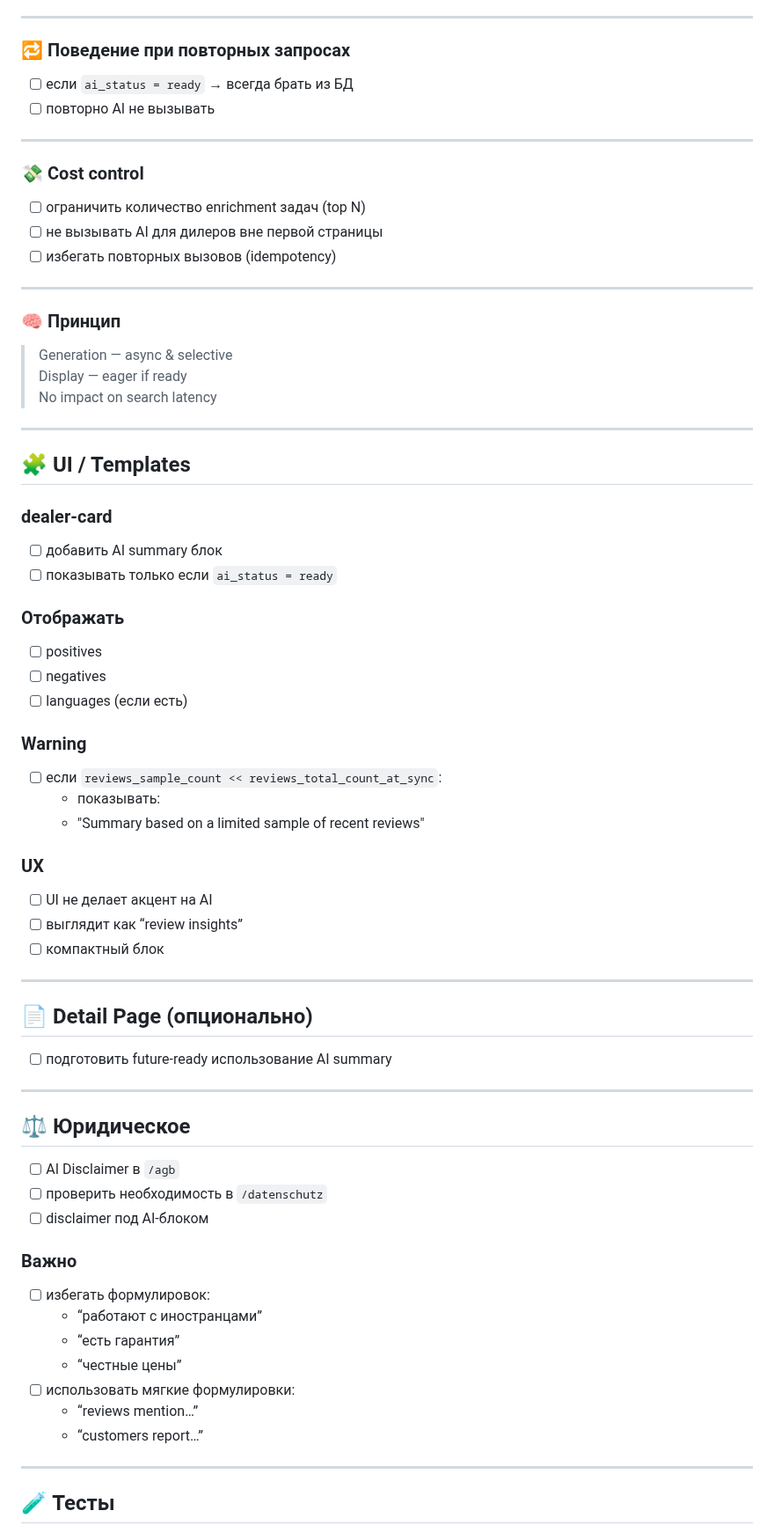
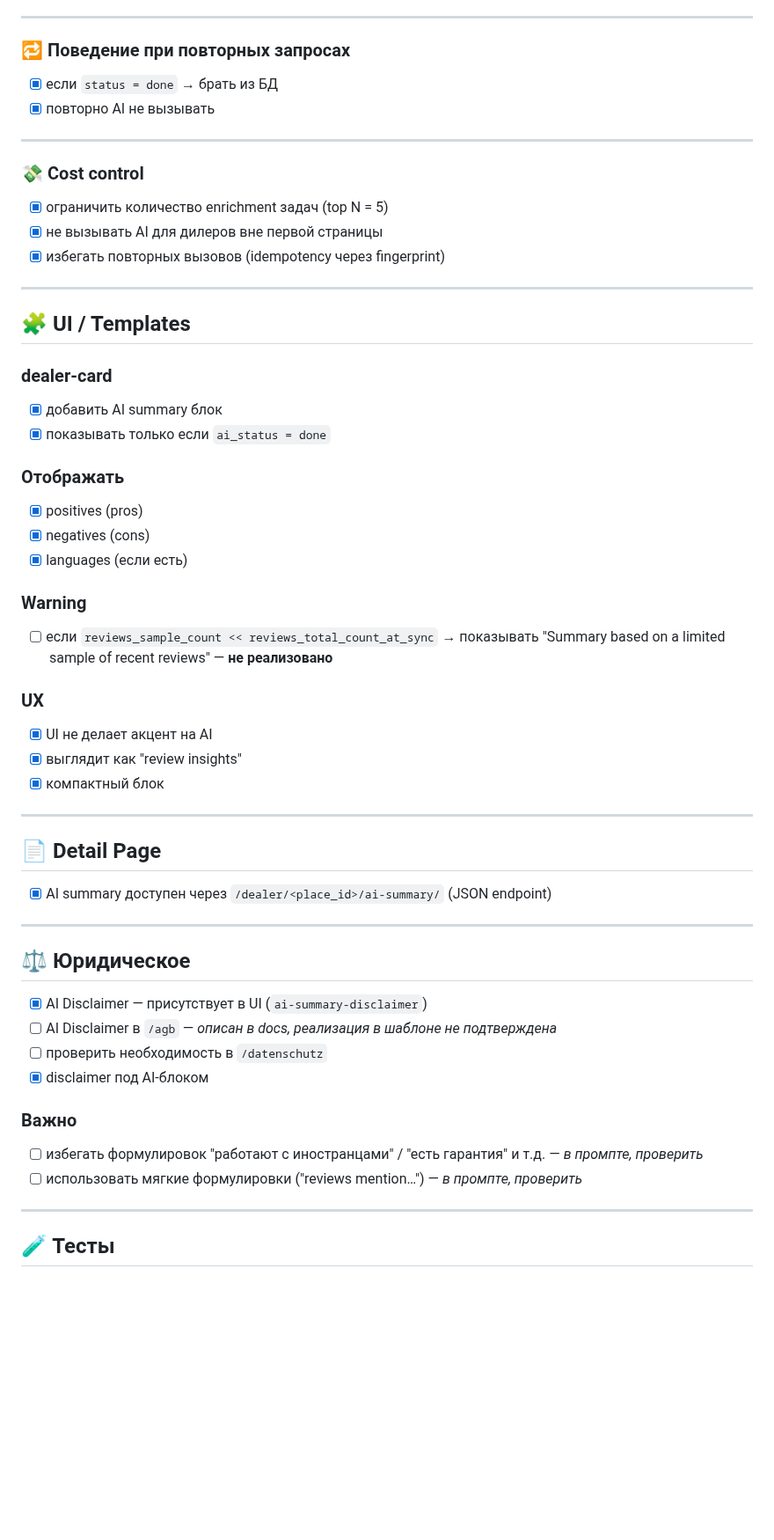
Before and after one commit to p95max/dealerfinder, a Markdown page: docs/checklist_v2.md, the part around one of its changes. Shown at 88% size. GitHub-like rendering; blank space fills up the shorter version.

```diff
--- a/docs/checklist_v2.md
+++ b/docs/checklist_v2.md
@@ -159,24 +170,16 @@
 
 ### 🔁 Поведение при повторных запросах
 
-- [ ] если `ai_status = ready` → всегда брать из БД
-- [ ] повторно AI не вызывать
+- [x] если `status = done` → брать из БД
+- [x] повторно AI не вызывать
 
 ---
 
 ### 💸 Cost control
 
-- [ ] ограничить количество enrichment задач (top N)
-- [ ] не вызывать AI для дилеров вне первой страницы
-- [ ] избегать повторных вызовов (idempotency)
-
----
-
-### 🧠 Принцип
-
-> Generation — async & selective
-> Display — eager if ready
-> No impact on search latency
+- [x] ограничить количество enrichment задач (top N = 5)
+- [x] не вызывать AI для дилеров вне первой страницы
+- [x] избегать повторных вызовов (idempotency через fingerprint)
 
 ---
 
@@ -184,50 +187,44 @@
 
 ### dealer-card
 
-- [ ] добавить AI summary блок
-- [ ] показывать только если `ai_status = ready`
+- [x] добавить AI summary блок
+- [x] показывать только если `ai_status = done`
 
 ### Отображать
 
-- [ ] positives
-- [ ] negatives
-- [ ] languages (если есть)
+- [x] positives (pros)
+- [x] negatives (cons)
+- [x] languages (если есть)
 
 ### Warning
 
-- [ ] если `reviews_sample_count << reviews_total_count_at_sync`:
-  - показывать:
-  - "Summary based on a limited sample of recent reviews"
+- [ ] если `reviews_sample_count << reviews_total_count_at_sync` → показывать "Summary based on a limited sample of recent reviews" — **не реализовано**
 
 ### UX
 
-- [ ] UI не делает акцент на AI
-- [ ] выглядит как “review insights”
-- [ ] компактный блок
+- [x] UI не делает акцент на AI
+- [x] выглядит как "review insights"
+- [x] компактный блок
 
 ---
 
-## 📄 Detail Page (опционально)
+## 📄 Detail Page
 
-- [ ] подготовить future-ready использование AI summary
+- [x] AI summary доступен через `/dealer/<place_id>/ai-summary/` (JSON endpoint)
 
 ---
 
 ## ⚖️ Юридическое
 
-- [ ] AI Disclaimer в `/agb`
+- [x] AI Disclaimer — присутствует в UI (`ai-summary-disclaimer`)
+- [ ] AI Disclaimer в `/agb` — *описан в docs, реализация в шаблоне не подтверждена*
 - [ ] проверить необходимость в `/datenschutz`
-- [ ] disclaimer под AI-блоком
+- [x] disclaimer под AI-блоком
 
 ### Важно
 
-- [ ] избегать формулировок:
-  - “работают с иностранцами”
-  - “есть гарантия”
-  - “честные цены”
-- [ ] использовать мягкие формулировки:
-  - “reviews mention…”
-  - “customers report…”
+- [ ] избегать формулировок "работают с иностранцами" / "есть гарантия" и т.д. — *в промпте, проверить*
+- [ ] использовать мягкие формулировки ("reviews mention…") — *в промпте, проверить*
 
 ---
 
```
Also changed, not shown: other parts of docs/checklist_v2.md (+88 -75 lines).
